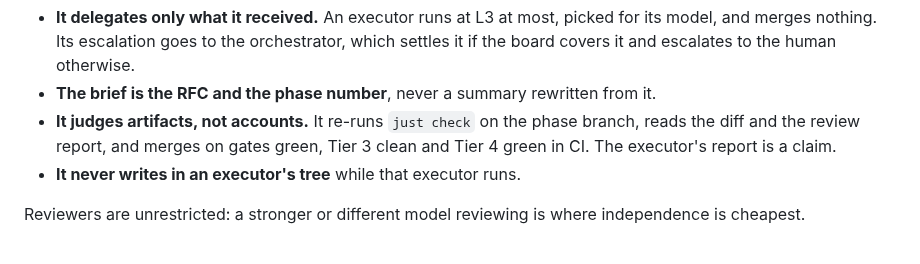
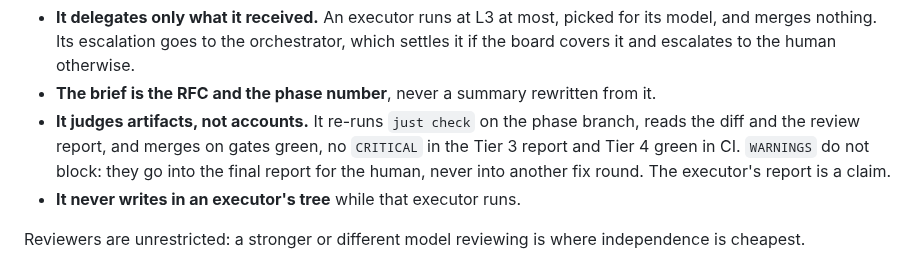
Before and after one commit to dohrm/claude-rules, a Markdown page: rules/agent/autonomy.md, the part around the change. GitHub-like rendering.

```diff
--- a/rules/agent/autonomy.md
+++ b/rules/agent/autonomy.md
@@ -129,8 +129,9 @@ a model the board lists, as an in-harness sub-agent or a detached process (`clau
   it if the board covers it and escalates to the human otherwise.
 - **The brief is the RFC and the phase number**, never a summary rewritten from it.
 - **It judges artifacts, not accounts.** It re-runs `just check` on the phase branch,
-  reads the diff and the review report, and merges on gates green, Tier 3 clean and
-  Tier 4 green in CI. The executor's report is a claim.
+  reads the diff and the review report, and merges on gates green, no `CRITICAL` in the
+  Tier 3 report and Tier 4 green in CI. `WARNINGS` do not block: they go into the final
+  report for the human, never into another fix round. The executor's report is a claim.
 - **It never writes in an executor's tree** while that executor runs.
 
 Reviewers are unrestricted: a stronger or different model reviewing is where
```
Also changed, not shown: CHANGELOG.md (+9 -0 lines), skills/rfc/SKILL.md (+2 -1 lines).
